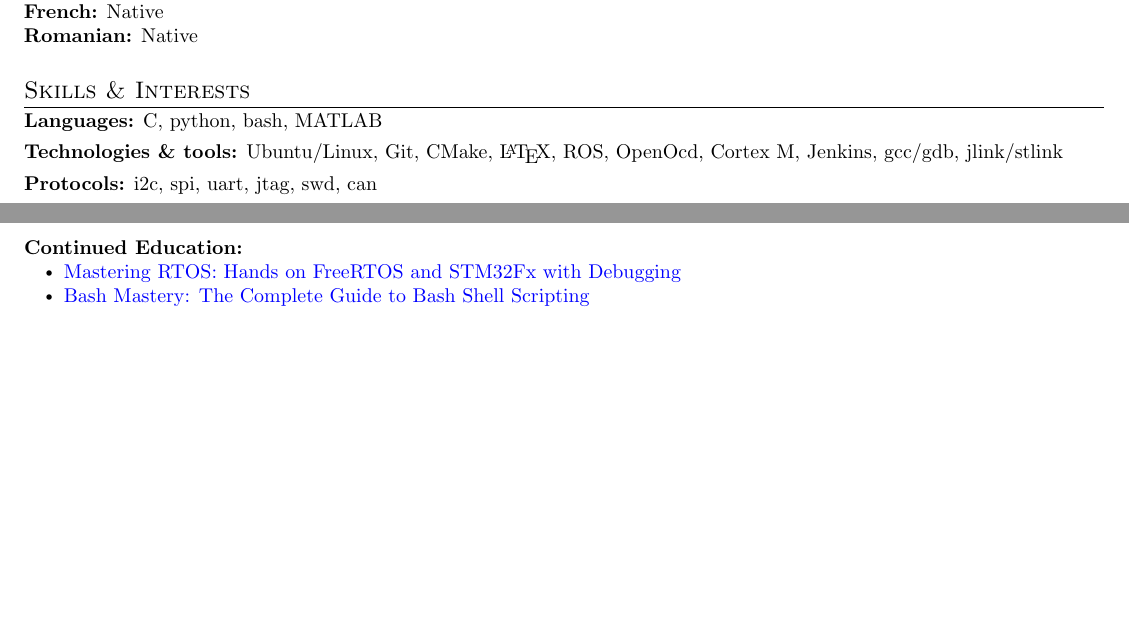
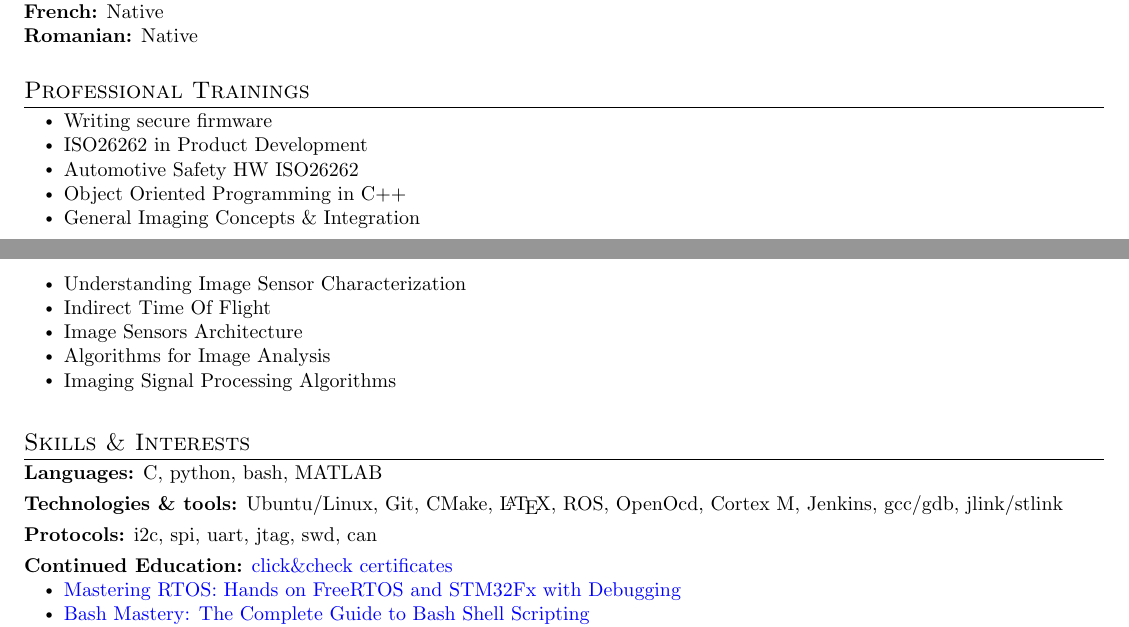
Before and after one commit to slalomeset/my_resume, a LaTeX CV (vladimir_sirghi_resume.tex): two parts of pages 3 and 4 of 4, joined at a grey line, cut so that both start at the same text, the shorter picture padded with empty space. Compiled offline with pdfLaTeX.

Commit message:
add Professional Trainings Section

```diff
--- a/vladimir_sirghi_resume.tex
+++ b/vladimir_sirghi_resume.tex
@@ -380,8 +380,26 @@ quality work and team cohesion.}
 \sectionListEnd
 \vspace{1em} % Add space here
 
+%----------- Professional Training -----------
+\section{Professional Trainings}
+\sectionListStart
+\bulletItem{\empty}
+\outerBulletListStart
+\bulletItem{Writing secure firmware}
+\bulletItem{ISO26262 in Product Development}
+\bulletItem{Automotive Safety HW ISO26262}
+\bulletItem{Object Oriented Programming in C++}
+\bulletItem{General Imaging Concepts \& Integration}
+\bulletItem{Understanding Image Sensor Characterization}
+\bulletItem{Indirect Time Of Flight}
+\bulletItem{Image Sensors Architecture}
+\bulletItem{Algorithms for Image Analysis}
+\bulletItem{Imaging Signal Processing Algorithms}
+\outerBulletListEnd
+\sectionListEnd
+\vspace{1em} % Add space here
+
 %----------- SKILLS -----------
-
 \section{Skills \& Interests}
 \sectionListStart
 \bulletItem{\textbf{Languages:}{ C, python, bash, MATLAB}}
@@ -390,8 +408,8 @@ quality work and team cohesion.}
 \vspace{\vspaceAfterBullets}
 \bulletItem{\textbf{Protocols:}{ i2c, spi, uart, jtag, swd, can}}
 \vspace{\vspaceAfterBullets}
-\newpage
-\bulletItem{\textbf{Continued Education:}}
+
+\bulletItem{\textbf{Continued Education:} \bref{https://github.com/slalomeset/certificates/blob/main/UdemyCoursesCertification.pdf}{click\&check certificates} }
 \outerBulletListStart
 \bulletItem{\bref{https://www.udemy.com/course/mastering-rtos-hands-on-with-freertos-arduino-and-stm32fx/}{Mastering RTOS: Hands on FreeRTOS and STM32Fx with Debugging}}
 \bulletItem{\bref{https://www.udemy.com/course/bash-mastery/?kw=Bash+Mastery\%3A+The+Complete+Guide+to+Bash+Shell+Scriptin&src=sac}{Bash Mastery: The Complete Guide to Bash Shell Scripting}}
```
Also changed, not shown: vladimir_sirghi_resume.pdf, vladimir_sirghi_resume.tex (2 more changed lines).
